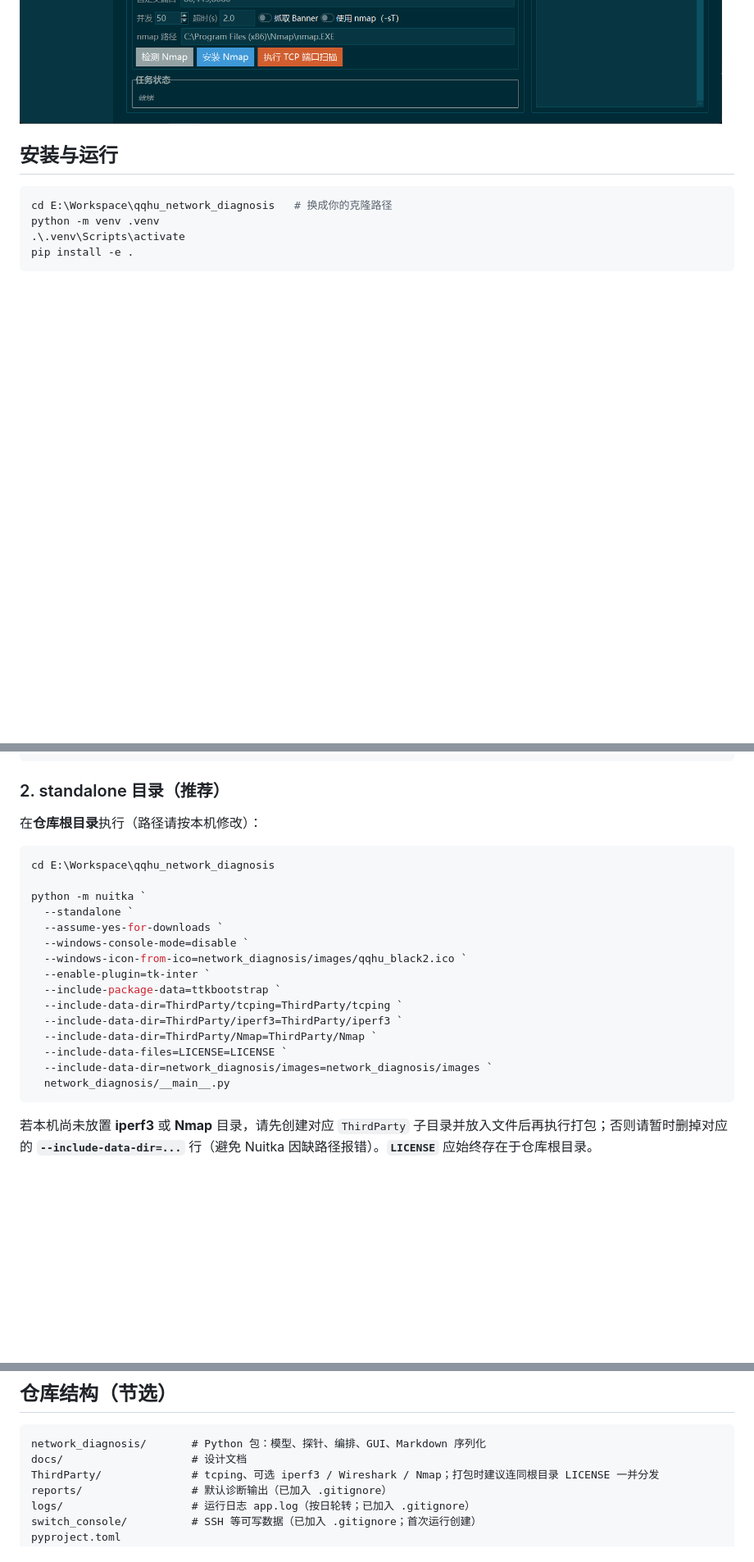
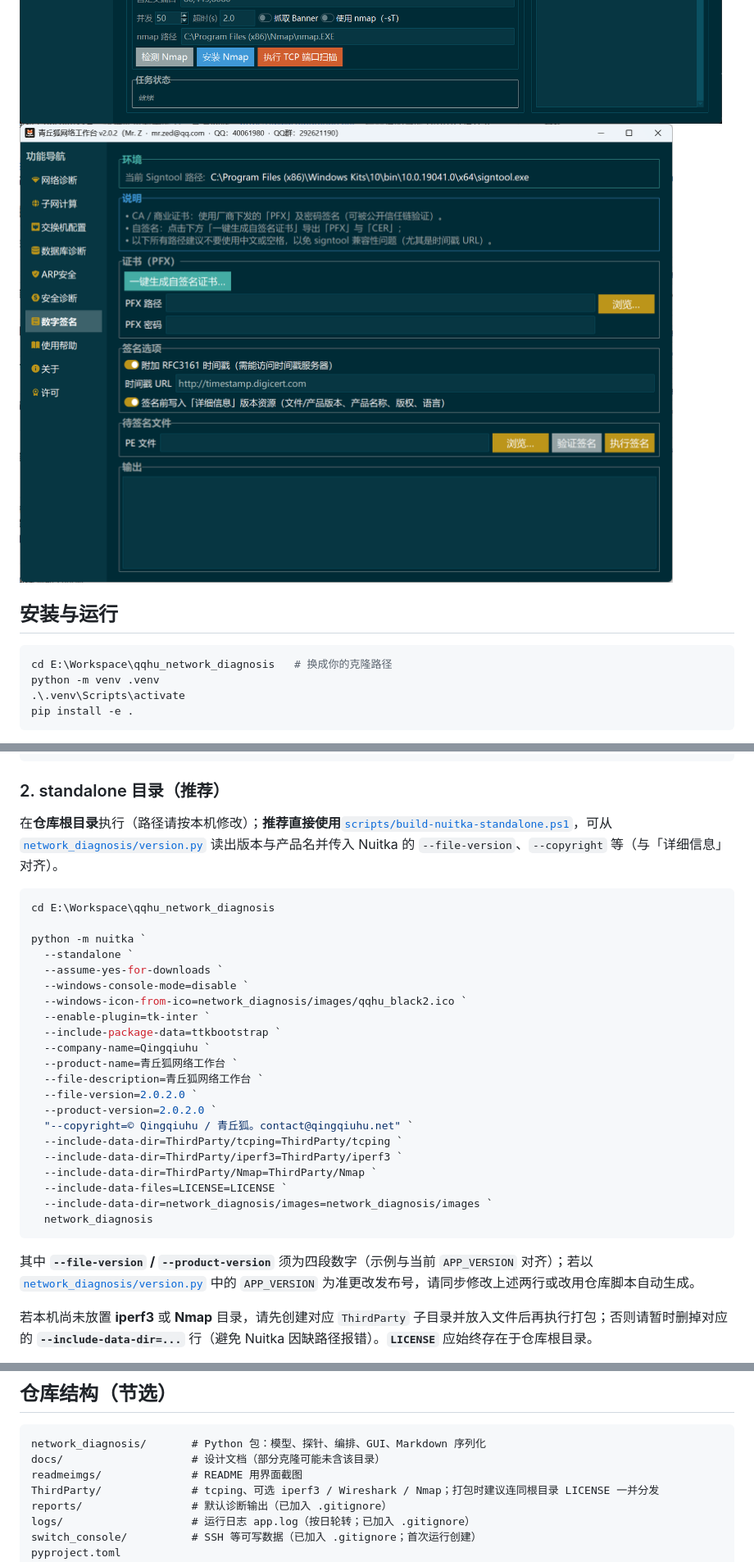
Before and after one commit to UncleNiu-QingqiuHu/network_diagnosis, a Markdown page: README.md, 3 parts joined by grey strips. Shown at 82% size. GitHub-like rendering; pictures changed too: readmeimgs/PixPin_2026-05-15_19-11-05.png (added); blank space fills up the shorter version.

````diff
--- a/README.md
+++ b/README.md
@@ -40,6 +53,7 @@
 ![](./readmeimgs/PixPin_2026-05-15_16-01-08.png)
 ![](./readmeimgs/PixPin_2026-05-15_16-01-27.png)
 ![](./readmeimgs/PixPin_2026-05-15_16-01-38.png)
+![](./readmeimgs/PixPin_2026-05-15_19-11-05.png)
 
 ## 安装与运行
 
@@ -153,7 +167,7 @@ pip install nuitka ordered-set zstandard
 
 ### 2. standalone 目录（推荐）
 
-在**仓库根目录**执行（路径请按本机修改）：
+在**仓库根目录**执行（路径请按本机修改）；**推荐直接使用**[`scripts/build-nuitka-standalone.ps1`](scripts/build-nuitka-standalone.ps1)，可从 [`network_diagnosis/version.py`](network_diagnosis/version.py) 读出版本与产品名并传入 Nuitka 的 `--file-version`、`--copyright` 等（与「详细信息」对齐）。
 
 ```powershell
 cd E:\Workspace\qqhu_network_diagnosis
@@ -165,13 +179,21 @@ python -m nuitka `
   --windows-icon-from-ico=network_diagnosis/images/qqhu_black2.ico `
   --enable-plugin=tk-inter `
   --include-package-data=ttkbootstrap `
+  --company-name=Qingqiuhu `
+  --product-name=青丘狐网络工作台 `
+  --file-description=青丘狐网络工作台 `
+  --file-version=2.0.2.0 `
+  --product-version=2.0.2.0 `
+  "--copyright=© Qingqiuhu / 青丘狐。contact@qingqiuhu.net" `
   --include-data-dir=ThirdParty/tcping=ThirdParty/tcping `
   --include-data-dir=ThirdParty/iperf3=ThirdParty/iperf3 `
   --include-data-dir=ThirdParty/Nmap=ThirdParty/Nmap `
   --include-data-files=LICENSE=LICENSE `
   --include-data-dir=network_diagnosis/images=network_diagnosis/images `
-  network_diagnosis/__main__.py
+  network_diagnosis
 ```
+
+其中 **`--file-version` / `--product-version`** 须为四段数字（示例与当前 `APP_VERSION` 对齐）；若以 [`network_diagnosis/version.py`](network_diagnosis/version.py) 中的 `APP_VERSION` 为准更改发布号，请同步修改上述两行或改用仓库脚本自动生成。
 
 若本机尚未放置 **iperf3** 或 **Nmap** 目录，请先创建对应 `ThirdParty` 子目录并放入文件后再执行打包；否则请暂时删掉对应的 **`--include-data-dir=...`** 行（避免 Nuitka 因缺路径报错）。**`LICENSE`** 应始终存在于仓库根目录。
 
@@ -252,7 +274,8 @@ reports/security_diagnosis/
 
 ```text
 network_diagnosis/       # Python 包：模型、探针、编排、GUI、Markdown 序列化
-docs/                    # 设计文档
+docs/                    # 设计文档（部分克隆可能未含该目录）
+readmeimgs/              # README 用界面截图
 ThirdParty/              # tcping、可选 iperf3 / Wireshark / Nmap；打包时建议连同根目录 LICENSE 一并分发
 reports/                 # 默认诊断输出（已加入 .gitignore）
 logs/                    # 运行日志 app.log（按日轮转；已加入 .gitignore）
````
Also changed, not shown: other parts of README.md (+19 -4 lines), README.en.md (added, +289 -0 lines), 3 other files.
